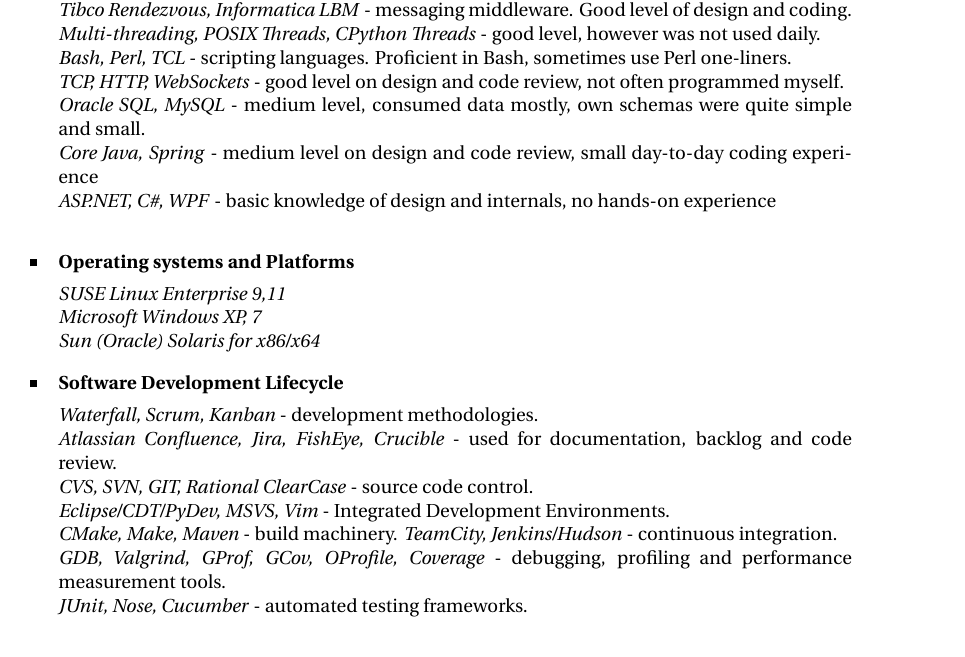
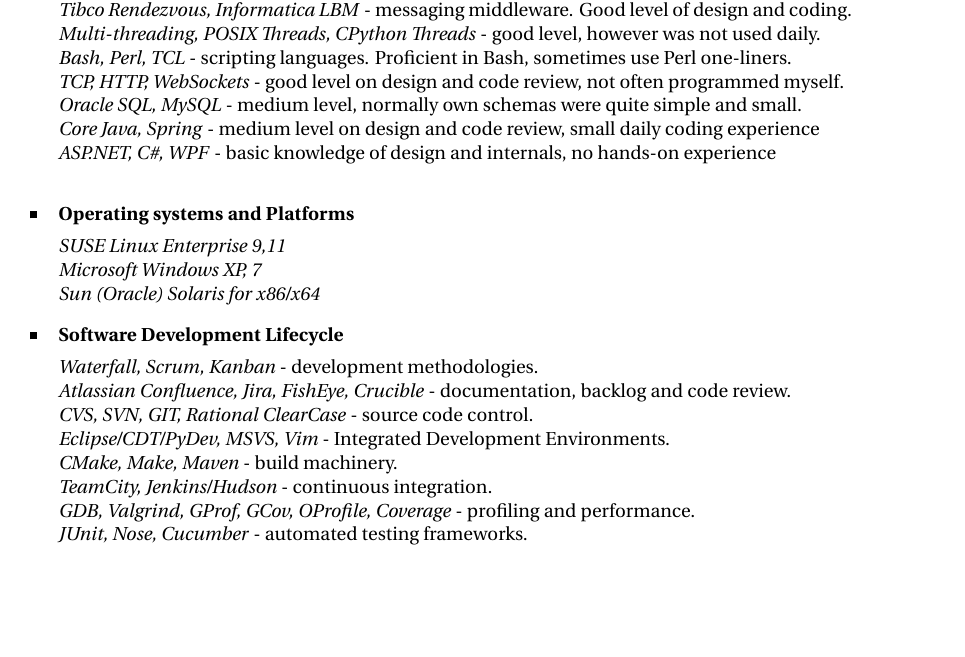
Before and after one commit to godiale/resume, a LaTeX CV (wilson_resume/godin.tex): part of page 3 of 4, cut so that both start at the same text, the shorter picture padded with empty space. Compiled offline with XeLaTeX.

Commit message:
-- sorten description of few skills

```diff
--- a/wilson_resume/godin.tex
+++ b/wilson_resume/godin.tex
@@ -221,8 +221,8 @@
 \textit{Multi-threading, POSIX Threads, CPython Threads} - good level, however was not used daily.\\
 \textit{Bash, Perl, TCL} - scripting languages. Proficient in Bash, sometimes use Perl one-liners.\\
 \textit{TCP, HTTP, WebSockets} - good level on design and code review, not often programmed myself.\\
-\textit{Oracle SQL, MySQL} - medium level, consumed data mostly, own schemas were quite simple and small.\\
-\textit{Core Java, Spring} - medium level on design and code review, small day-to-day coding experience\\
+\textit{Oracle SQL, MySQL} - medium level, normally own schemas were quite simple and small.\\
+\textit{Core Java, Spring} - medium level on design and code review, small daily coding experience\\
 \textit{ASP.NET, C\#, WPF} - basic knowledge of design and internals, no hands-on experience\\
 }
 
@@ -240,12 +240,12 @@
 \skillgroup{Software Development Lifecycle}
 {
 \textit{Waterfall, Scrum, Kanban} - development methodologies.\\
-\textit{Atlassian Confluence, Jira, FishEye, Crucible} - used for documentation, backlog and code review.\\
+\textit{Atlassian Confluence, Jira, FishEye, Crucible} - documentation, backlog and code review.\\
 \textit{CVS, SVN, GIT, Rational ClearCase} - source code control.\\
 \textit{Eclipse/CDT/PyDev, MSVS, Vim} - Integrated Development Environments.\\
-\textit{CMake, Make, Maven} - build machinery.
+\textit{CMake, Make, Maven} - build machinery.\\
 \textit{TeamCity, Jenkins/Hudson} - continuous integration.\\
-\textit{GDB, Valgrind, GProf, GCov, OProfile, Coverage} - debugging, profiling and performance measurement tools.\\
+\textit{GDB, Valgrind, GProf, GCov, OProfile, Coverage} - profiling and performance.\\
 \textit{JUnit, Nose, Cucumber} - automated testing frameworks.\\
 }
 
```
